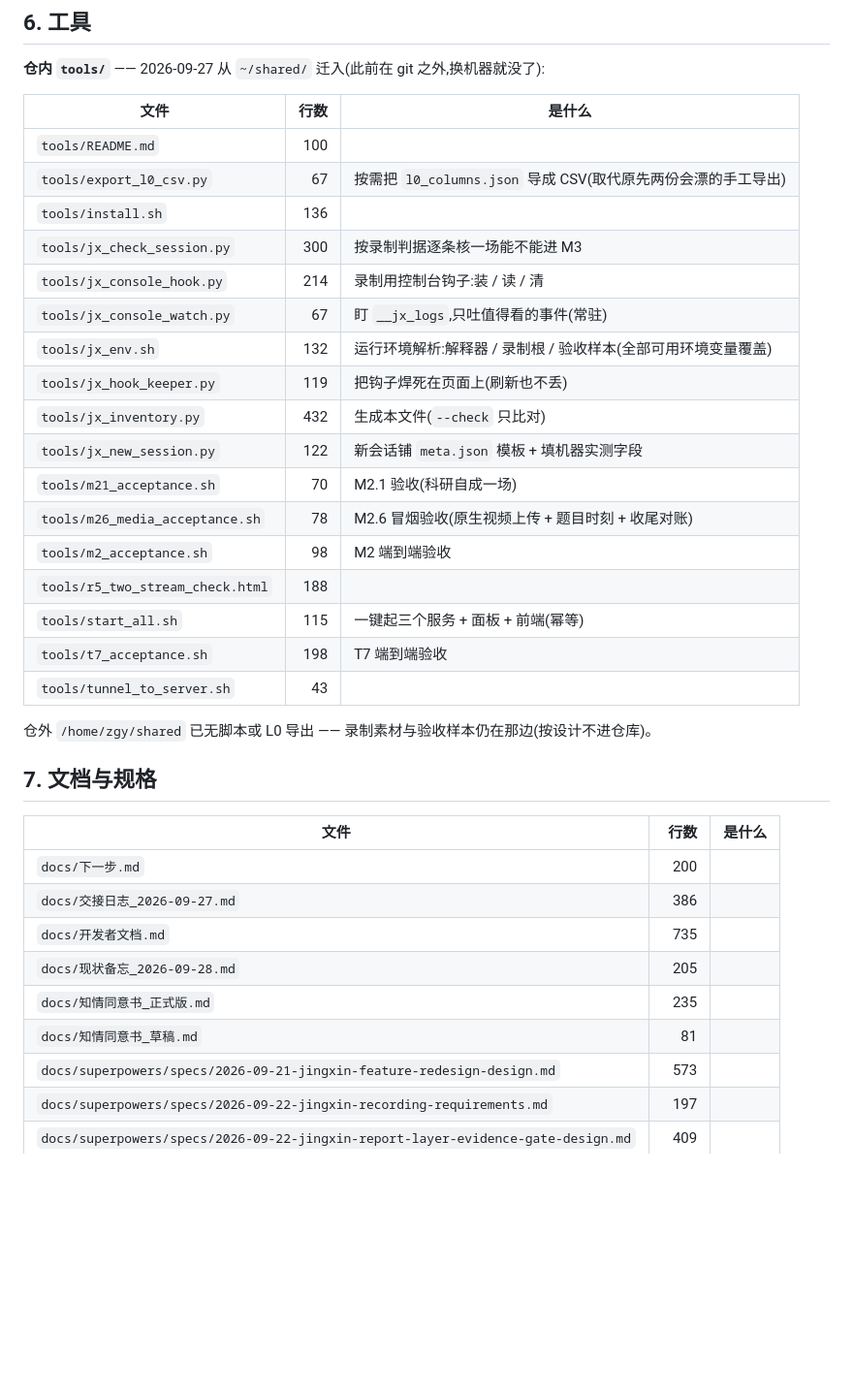
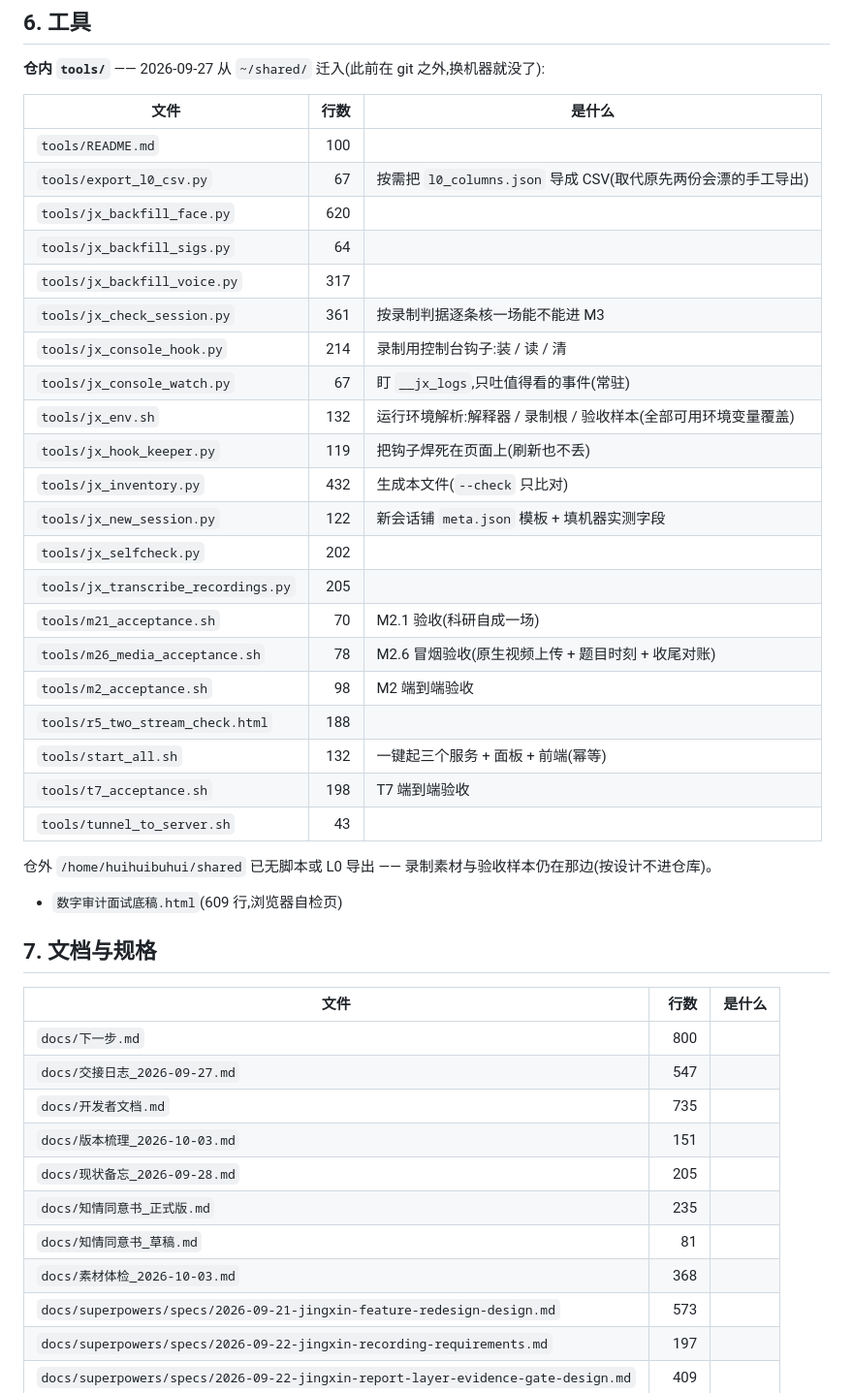
Before and after one commit to huihuibuhui227-svg/JingXin, a Markdown page: docs/资源总览.md, the part around one of its changes. Shown at 97% size. Rendered like a GitHub page; blank space fills up the shorter version.

```diff
--- a/docs/资源总览.md
+++ b/docs/资源总览.md
@@ -134,35 +164,42 @@ _(该目录不存在)_
 |---|---:|---|
 | `tools/README.md` | 100 |  |
 | `tools/export_l0_csv.py` | 67 | 按需把 `l0_columns.json` 导成 CSV(取代原先两份会漂的手工导出) |
-| `tools/install.sh` | 136 |  |
-| `tools/jx_check_session.py` | 300 | 按录制判据逐条核一场能不能进 M3 |
+| `tools/jx_backfill_face.py` | 620 |  |
+| `tools/jx_backfill_sigs.py` | 64 |  |
+| `tools/jx_backfill_voice.py` | 317 |  |
+| `tools/jx_check_session.py` | 361 | 按录制判据逐条核一场能不能进 M3 |
 | `tools/jx_console_hook.py` | 214 | 录制用控制台钩子:装 / 读 / 清 |
 | `tools/jx_console_watch.py` | 67 | 盯 `__jx_logs`,只吐值得看的事件(常驻) |
 | `tools/jx_env.sh` | 132 | 运行环境解析:解释器 / 录制根 / 验收样本(全部可用环境变量覆盖) |
 | `tools/jx_hook_keeper.py` | 119 | 把钩子焊死在页面上(刷新也不丢) |
 | `tools/jx_inventory.py` | 432 | 生成本文件(`--check` 只比对) |
 | `tools/jx_new_session.py` | 122 | 新会话铺 `meta.json` 模板 + 填机器实测字段 |
+| `tools/jx_selfcheck.py` | 202 |  |
+| `tools/jx_transcribe_recordings.py` | 205 |  |
 | `tools/m21_acceptance.sh` | 70 | M2.1 验收(科研自成一场) |
 | `tools/m26_media_acceptance.sh` | 78 | M2.6 冒烟验收(原生视频上传 + 题目时刻 + 收尾对账) |
 | `tools/m2_acceptance.sh` | 98 | M2 端到端验收 |
 | `tools/r5_two_stream_check.html` | 188 |  |
-| `tools/start_all.sh` | 115 | 一键起三个服务 + 面板 + 前端(幂等) |
+| `tools/start_all.sh` | 132 | 一键起三个服务 + 面板 + 前端(幂等) |
 | `tools/t7_acceptance.sh` | 198 | T7 端到端验收 |
 | `tools/tunnel_to_server.sh` | 43 |  |
 
-仓外 `/home/zgy/shared` 已无脚本或 L0 导出 —— 录制素材与验收样本仍在那边(按设计不进仓库)。
+仓外 `/home/huihuibuhui/shared` 已无脚本或 L0 导出 —— 录制素材与验收样本仍在那边(按设计不进仓库)。
 
+- `数字审计面试底稿.html`(609 行,浏览器自检页)
 
 ## 7. 文档与规格
 
 | 文件 | 行数 | 是什么 |
 |---|---:|---|
-| `docs/下一步.md` | 200 | |
-| `docs/交接日志_2026-09-27.md` | 386 | |
+| `docs/下一步.md` | 800 | |
+| `docs/交接日志_2026-09-27.md` | 547 | |
 | `docs/开发者文档.md` | 735 | |
+| `docs/版本梳理_2026-10-03.md` | 151 | |
 | `docs/现状备忘_2026-09-28.md` | 205 | |
 | `docs/知情同意书_正式版.md` | 235 | |
 | `docs/知情同意书_草稿.md` | 81 | |
+| `docs/素材体检_2026-10-03.md` | 368 | |
 | `docs/superpowers/specs/2026-09-21-jingxin-feature-redesign-design.md` | 573 | |
 | `docs/superpowers/specs/2026-09-22-jingxin-recording-requirements.md` | 197 | |
 | `docs/superpowers/specs/2026-09-22-jingxin-report-layer-evidence-gate-design.md` | 409 | |
```
Also changed, not shown: other parts of docs/资源总览.md (+54 -24 lines).
